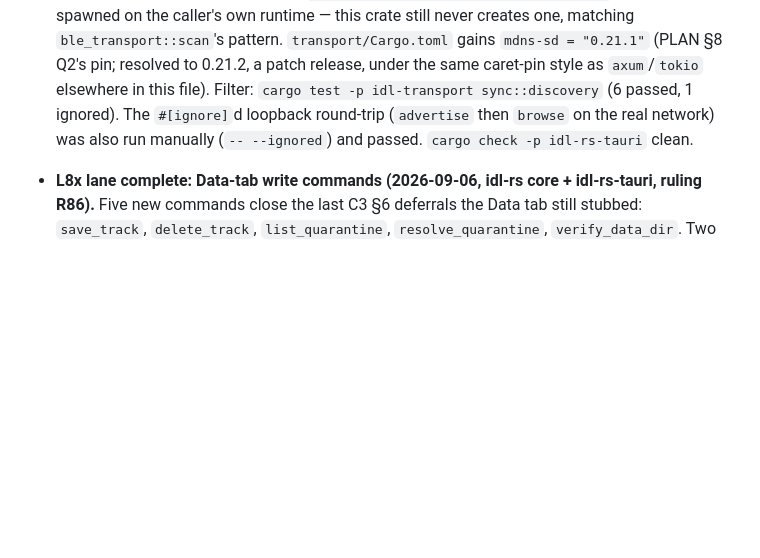
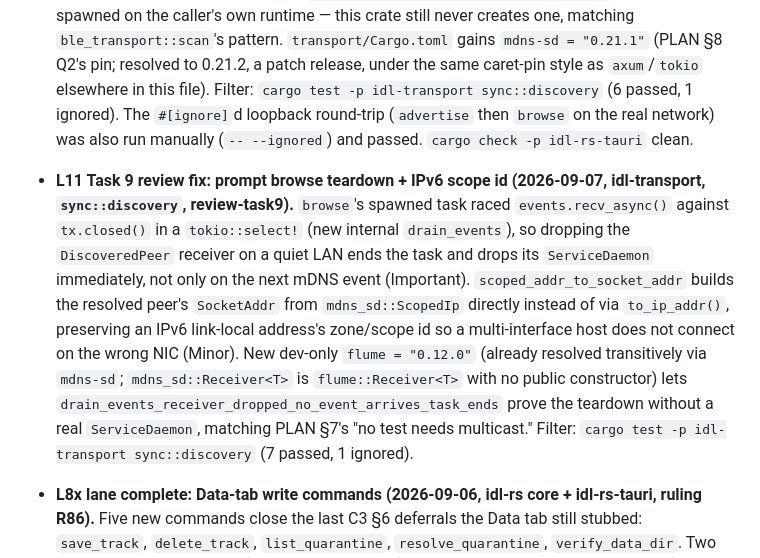
Before and after one commit to saucyeng/idl1-app, a Markdown page: CHANGELOG.md, the part around the change. GitHub-like rendering; blank space fills up the shorter version.

Commit message:
docs: CHANGELOG bullet for L11 Task 9 review fix (review-task9)

```diff
--- a/CHANGELOG.md
+++ b/CHANGELOG.md
@@ -293,6 +293,22 @@ All notable changes to idl1 are recorded here. Format: Semantic Versioning.
   loopback round-trip (`advertise` then `browse` on the real network) was
   also run manually (`-- --ignored`) and passed. `cargo check -p
   idl-rs-tauri` clean.
+- **L11 Task 9 review fix: prompt browse teardown + IPv6 scope id
+  (2026-09-07, idl-transport, `sync::discovery`, review-task9).** `browse`'s
+  spawned task raced `events.recv_async()` against `tx.closed()` in a
+  `tokio::select!` (new internal `drain_events`), so dropping the
+  `DiscoveredPeer` receiver on a quiet LAN ends the task and drops its
+  `ServiceDaemon` immediately, not only on the next mDNS event (Important).
+  `scoped_addr_to_socket_addr` builds the resolved peer's `SocketAddr` from
+  `mdns_sd::ScopedIp` directly instead of via `to_ip_addr()`, preserving an
+  IPv6 link-local address's zone/scope id so a multi-interface host does
+  not connect on the wrong NIC (Minor). New dev-only `flume = "0.12.0"`
+  (already resolved transitively via `mdns-sd`; `mdns_sd::Receiver<T>` is
+  `flume::Receiver<T>` with no public constructor) lets
+  `drain_events_receiver_dropped_no_event_arrives_task_ends` prove the
+  teardown without a real `ServiceDaemon`, matching PLAN §7's "no test
+  needs multicast." Filter: `cargo test -p idl-transport sync::discovery`
+  (7 passed, 1 ignored).
 - **L8x lane complete: Data-tab write commands (2026-09-06, idl-rs core +
   idl-rs-tauri, ruling R86).** Five new commands close the last C3 §6
   deferrals the Data tab still stubbed: `save_track`, `delete_track`,
```
